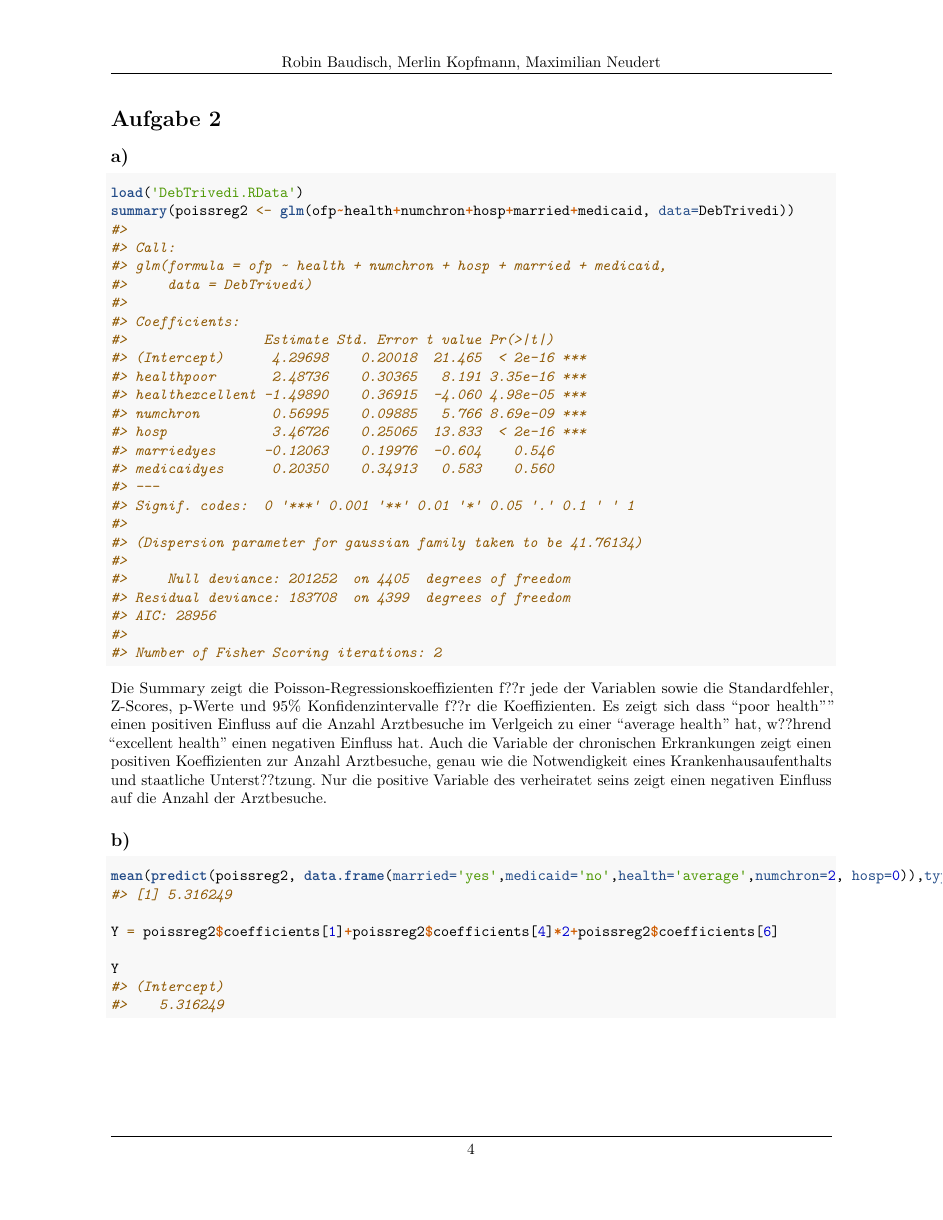
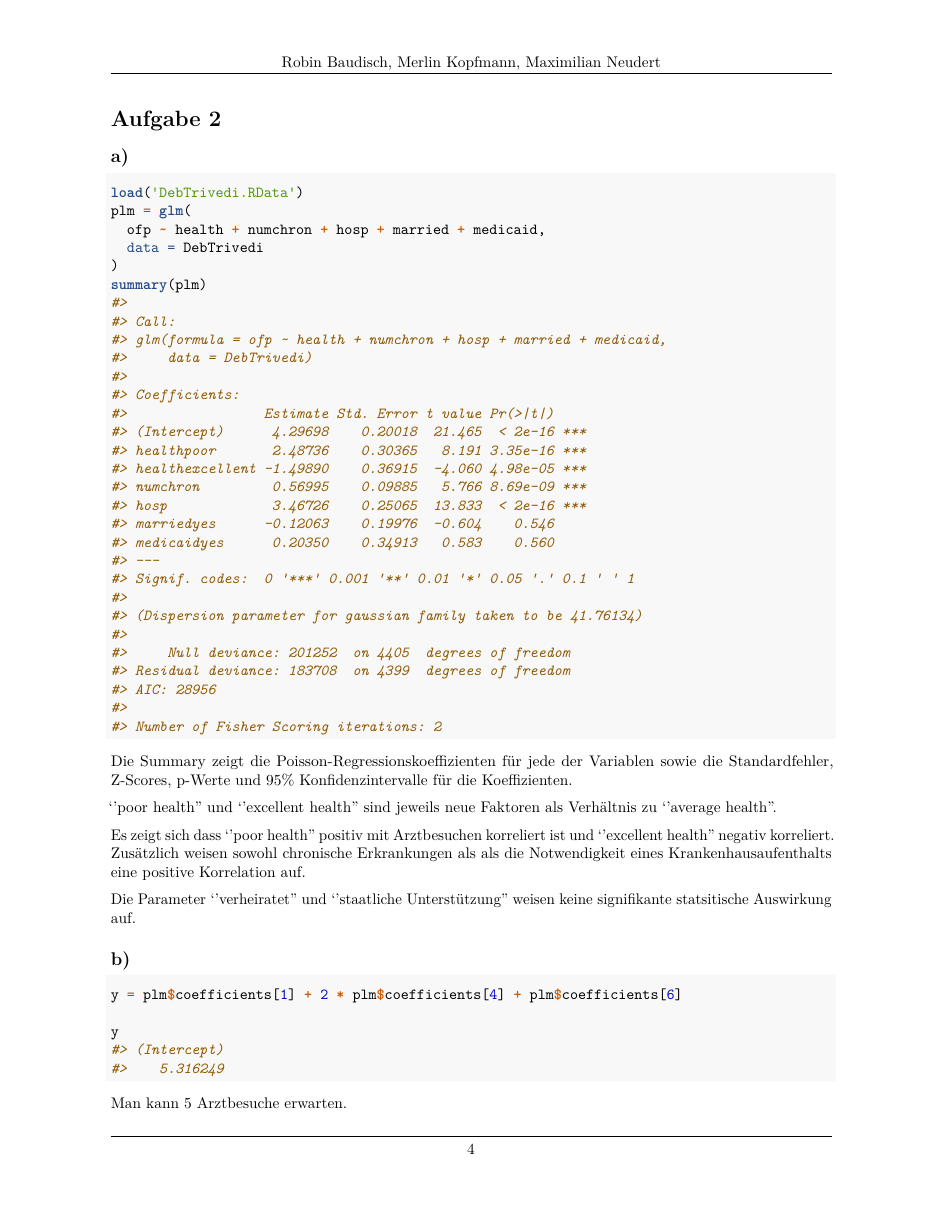
Before and after one commit to maxneuds/nlnp, an R Markdown document (praktikum_05/bericht_05.Rmd): page 4 of 7 before the commit and page 4 of 6 after it. Rendered offline with R 4.5, knitr and Pandoc, then LaTeX, with nearby package versions; a font, style sheet, LaTeX package, included part or bibliography that could not be used is replaced or left out.

Commit message:
noch finaler als final

````diff
--- a/praktikum_05/bericht_05.Rmd
+++ b/praktikum_05/bericht_05.Rmd
@@ -142,20 +142,31 @@
 
 ```{r}
 load('DebTrivedi.RData')
-summary(poissreg2 <- glm(ofp~health+numchron+hosp+married+medicaid, data=DebTrivedi))
+plm = glm(
+  ofp ~ health + numchron + hosp + married + medicaid,
+  data = DebTrivedi
+)
+summary(plm)
 ```
 
-Die Summary zeigt die Poisson-Regressionskoeffizienten f??r jede der Variablen sowie die Standardfehler, Z-Scores, p-Werte und 95% Konfidenzintervalle f??r die Koeffizienten. Es zeigt sich dass "poor health"" einen positiven Einfluss auf die Anzahl Arztbesuche im Verlgeich zu einer "average health" hat, w??hrend "excellent health" einen negativen Einfluss hat. Auch die Variable der chronischen Erkrankungen zeigt einen positiven Koeffizienten zur Anzahl Arztbesuche, genau wie die Notwendigkeit eines Krankenhausaufenthalts und staatliche Unterst??tzung. Nur die positive Variable des verheiratet seins zeigt einen negativen Einfluss auf die Anzahl der Arztbesuche.
+Die Summary zeigt die Poisson-Regressionskoeffizienten für jede der Variablen sowie die Standardfehler, Z-Scores, p-Werte und $95\%$ Konfidenzintervalle für die Koeffizienten.
+
+''poor health'' und ''excellent health'' sind jeweils neue Faktoren als Verhältnis zu ''average health''.
+
+Es zeigt sich dass ''poor health'' positiv mit Arztbesuchen korreliert ist und ''excellent health'' negativ korreliert.
+Zusätzlich weisen sowohl chronische Erkrankungen als als die Notwendigkeit eines Krankenhausaufenthalts eine positive Korrelation auf.
+
+Die Parameter ''verheiratet'' und ''staatliche Unterstützung'' weisen keine signifikante statsitische Auswirkung auf.
 
 ## b)
 
 ```{r}
-mean(predict(poissreg2, data.frame(married='yes',medicaid='no',health='average',numchron=2, hosp=0)),type='response')
+y = plm$coefficients[1] + 2 * plm$coefficients[4] + plm$coefficients[6]
 
-Y = poissreg2$coefficients[1]+poissreg2$coefficients[4]*2+poissreg2$coefficients[6]
+y
+```
 
-Y
-```
+Man kann $`r round(y, 0)`$ Arztbesuche erwarten.
 
 ## c)
 
````
Also changed, not shown: praktikum_05/.RData (added), praktikum_05/bericht_05.pdf, praktikum_05/bericht_05_files/figure-latex/unnamed-chunk-3-1.pdf (added), praktikum_05/bericht_05_files/figure-latex/unnamed-chunk-4-1.pdf (added), praktikum_05/bericht_05_files/figure-latex/unnamed-chunk-9-1.pdf (added), praktikum_05/bericht_05.Rmd (13 more changed lines), 1 other file.
